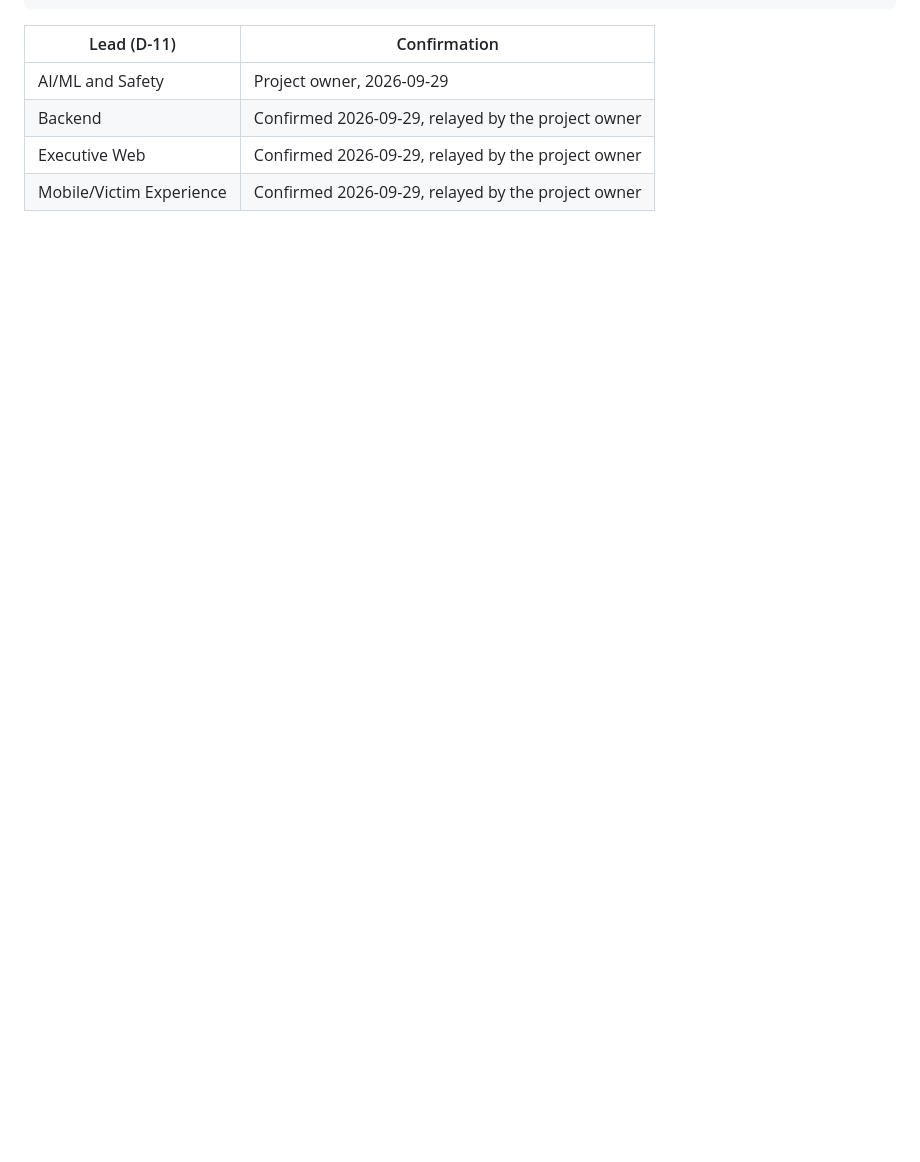
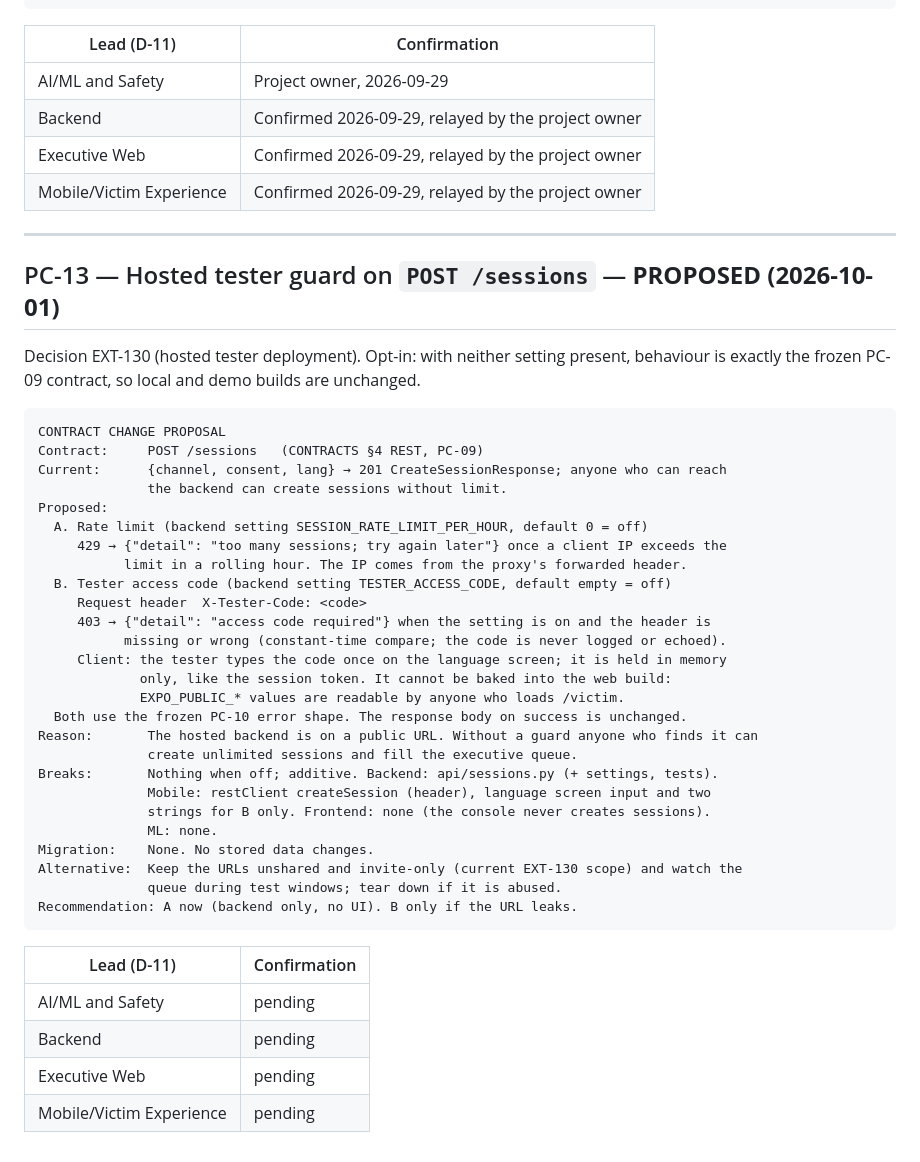
Before and after one commit to advay-sinha/SAHAY-AI, a Markdown page: docs/contracts/PROPOSED_CHANGES.md, the part around the change. GitHub-like rendering; blank space fills up the shorter version.

Commit message:
docs(contracts): propose PC-13 hosted tester guard on POST /sessions
Opt-in per-IP rate limit and tester access code for the EXT-130 hosted
build. Off by default, so PC-09 is unchanged locally. Awaiting the four
lead confirmations before CONTRACTS.md changes.

````diff
--- a/docs/contracts/PROPOSED_CHANGES.md
+++ b/docs/contracts/PROPOSED_CHANGES.md
@@ -272,3 +272,47 @@ Alternative:  The phone shows text only; fixed-script audio would have to be bun
 | Backend | Confirmed 2026-09-29, relayed by the project owner |
 | Executive Web | Confirmed 2026-09-29, relayed by the project owner |
 | Mobile/Victim Experience | Confirmed 2026-09-29, relayed by the project owner |
+
+
+---
+
+## PC-13 — Hosted tester guard on `POST /sessions` — **PROPOSED (2026-10-01)**
+
+Decision EXT-130 (hosted tester deployment). Opt-in: with neither setting present, behaviour is
+exactly the frozen PC-09 contract, so local and demo builds are unchanged.
+
+```
+CONTRACT CHANGE PROPOSAL
+Contract:     POST /sessions   (CONTRACTS §4 REST, PC-09)
+Current:      {channel, consent, lang} → 201 CreateSessionResponse; anyone who can reach
+              the backend can create sessions without limit.
+Proposed:
+  A. Rate limit (backend setting SESSION_RATE_LIMIT_PER_HOUR, default 0 = off)
+     429 → {"detail": "too many sessions; try again later"} once a client IP exceeds the
+           limit in a rolling hour. The IP comes from the proxy's forwarded header.
+  B. Tester access code (backend setting TESTER_ACCESS_CODE, default empty = off)
+     Request header  X-Tester-Code: <code>
+     403 → {"detail": "access code required"} when the setting is on and the header is
+           missing or wrong (constant-time compare; the code is never logged or echoed).
+     Client: the tester types the code once on the language screen; it is held in memory
+             only, like the session token. It cannot be baked into the web build:
+             EXPO_PUBLIC_* values are readable by anyone who loads /victim.
+  Both use the frozen PC-10 error shape. The response body on success is unchanged.
+Reason:       The hosted backend is on a public URL. Without a guard anyone who finds it can
+              create unlimited sessions and fill the executive queue.
+Breaks:       Nothing when off; additive. Backend: api/sessions.py (+ settings, tests).
+              Mobile: restClient createSession (header), language screen input and two
+              strings for B only. Frontend: none (the console never creates sessions).
+              ML: none.
+Migration:    None. No stored data changes.
+Alternative:  Keep the URLs unshared and invite-only (current EXT-130 scope) and watch the
+              queue during test windows; tear down if it is abused.
+Recommendation: A now (backend only, no UI). B only if the URL leaks.
+```
+
+| Lead (D-11) | Confirmation |
+|---|---|
+| AI/ML and Safety | pending |
+| Backend | pending |
+| Executive Web | pending |
+| Mobile/Victim Experience | pending |
````
